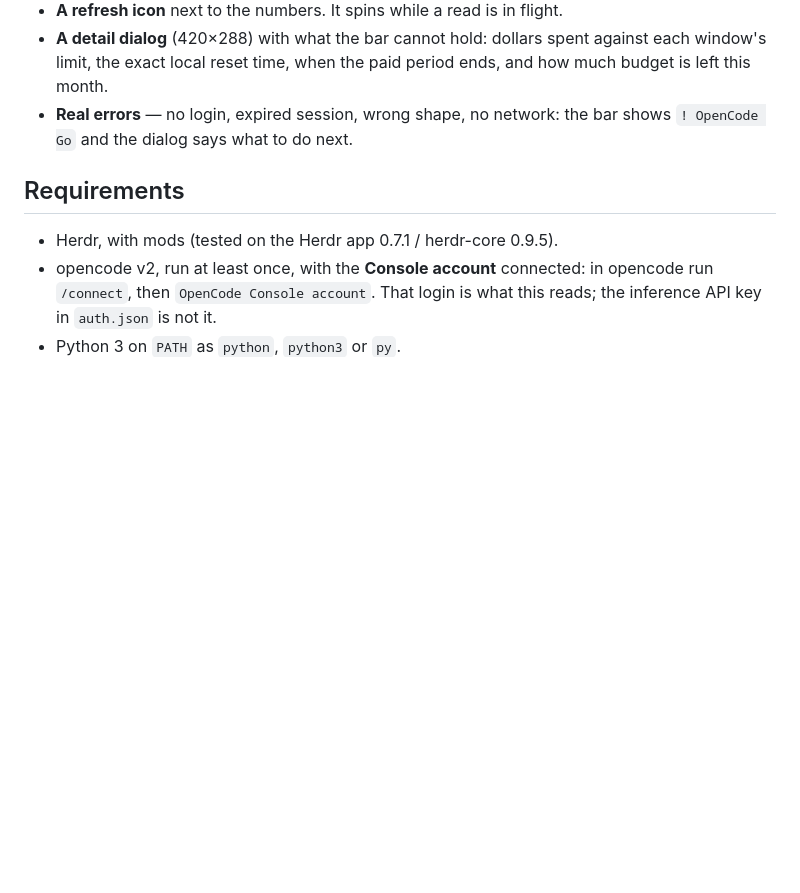
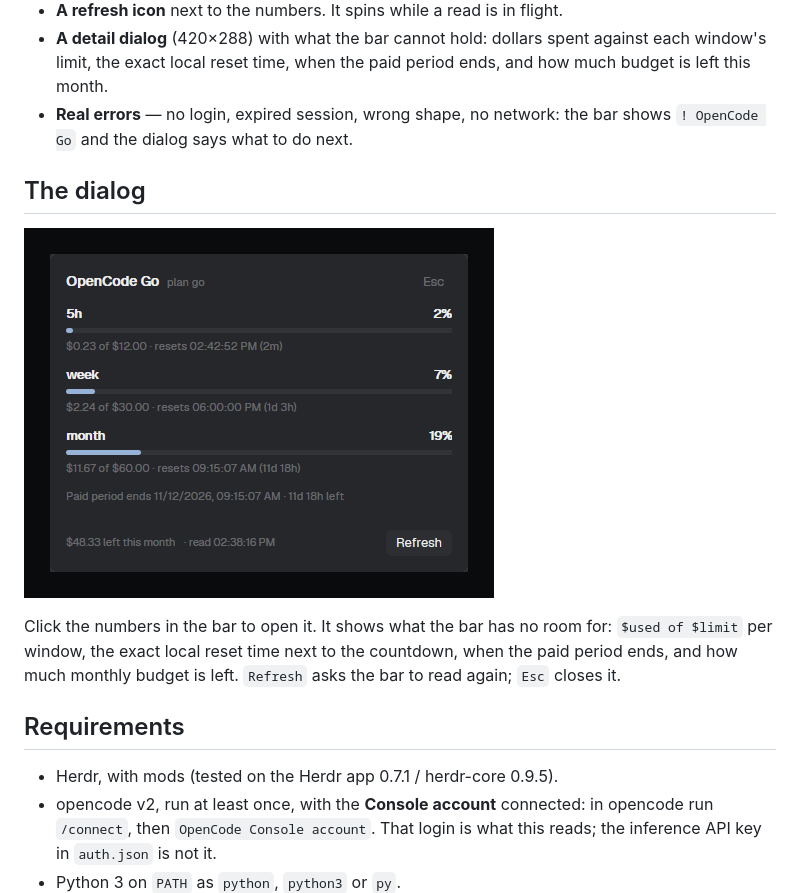
Before and after one commit to Abrahamism/herdr-opencode-go-usage, a Markdown page: README.md, the part around the change. GitHub-like rendering; pictures changed too: dialog.png (added); blank space fills up the shorter version.

Commit message:
docs: add a screenshot of the detail dialog
The card only shows the bar; the dialog is where the dollars, exact reset times
and remaining monthly budget live.

```diff
--- a/README.md
+++ b/README.md
@@ -22,6 +22,15 @@ Console's Go page uses.
   ends, and how much budget is left this month.
 - **Real errors** — no login, expired session, wrong shape, no network: the bar
   shows `! OpenCode Go` and the dialog says what to do next.
+
+## The dialog
+
+![The detail dialog: dollars per window, exact reset times, the paid period end and the budget left this month](dialog.png)
+
+Click the numbers in the bar to open it. It shows what the bar has no room for:
+`$used of $limit` per window, the exact local reset time next to the countdown,
+when the paid period ends, and how much monthly budget is left. `Refresh` asks
+the bar to read again; `Esc` closes it.
 
 ## Requirements
 
```
Also changed, not shown: RECIPE.md (+2 -0 lines).
